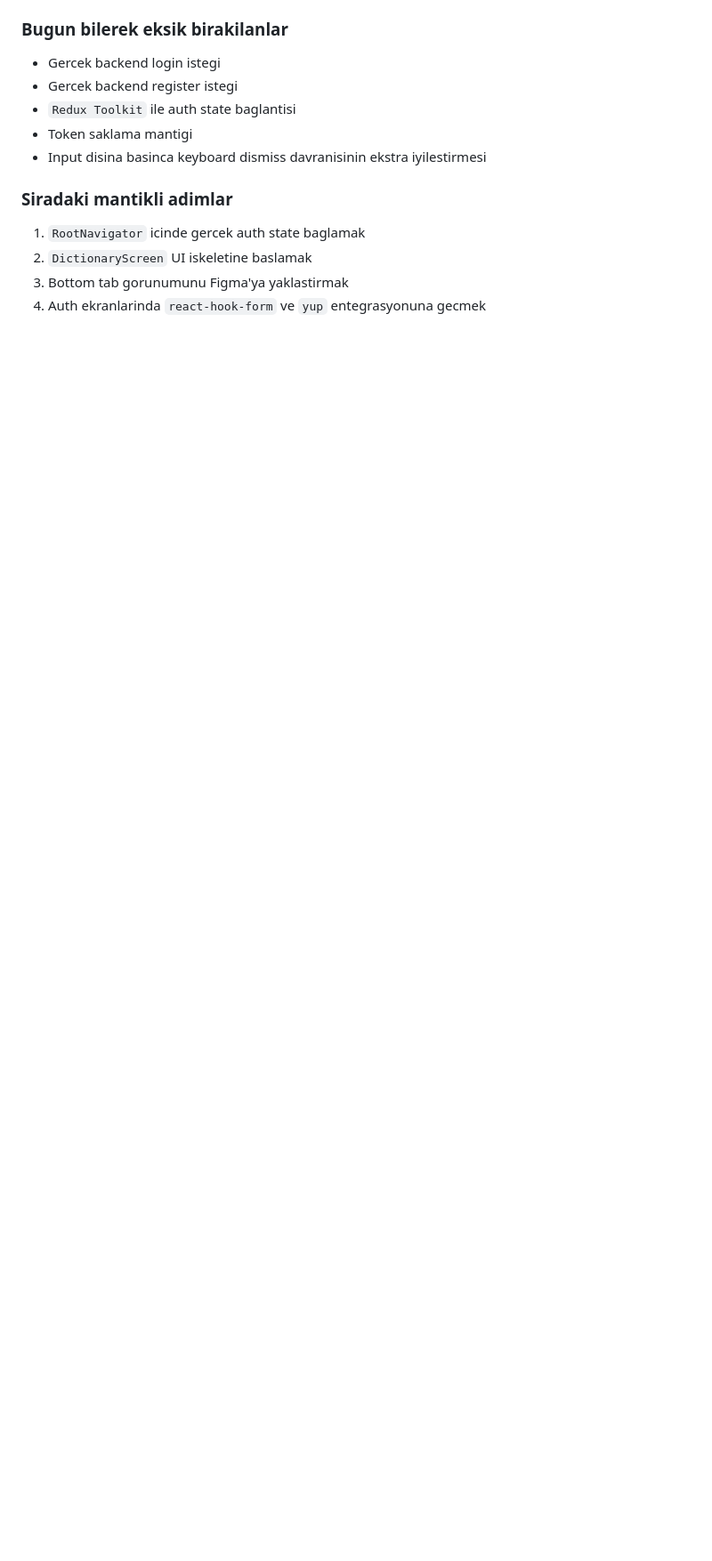
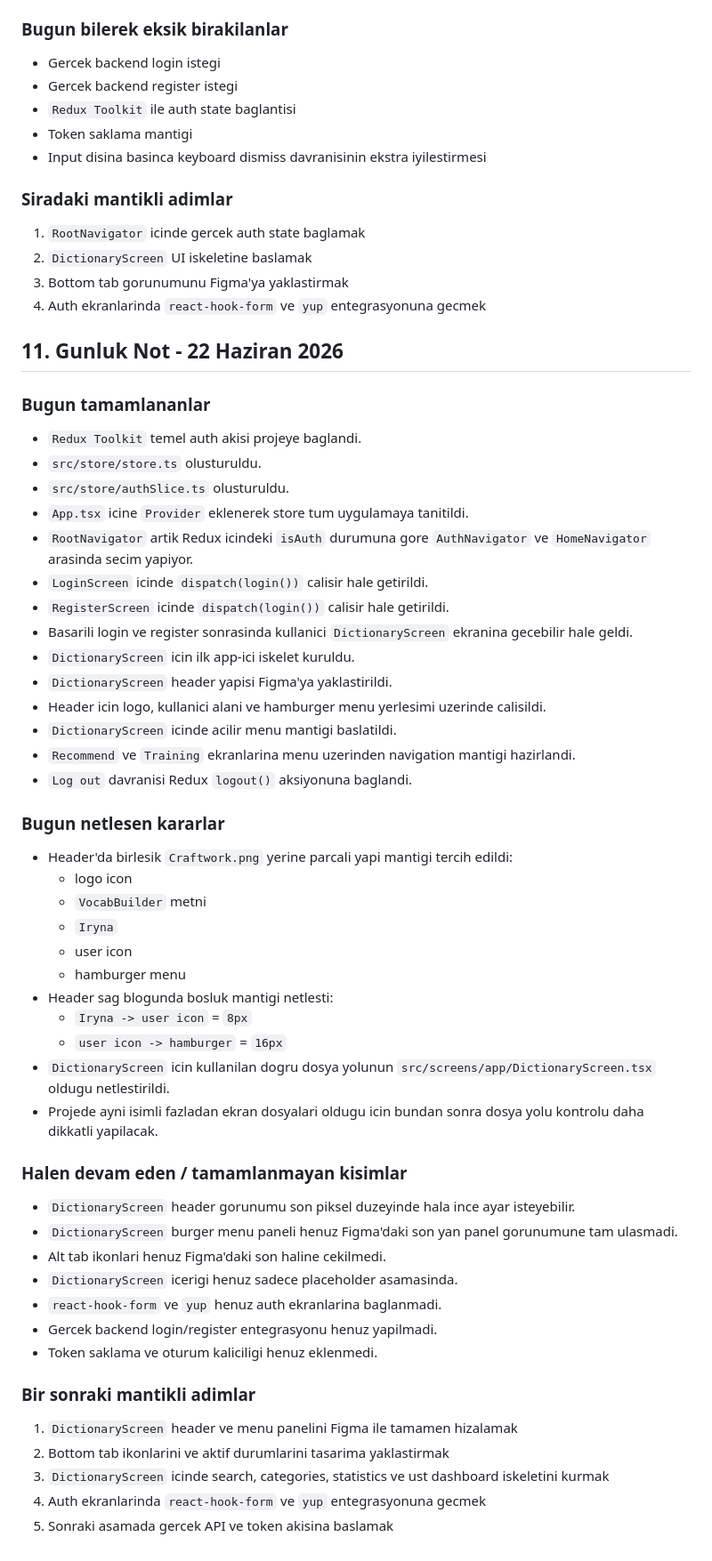
Before and after one commit to CigdemErgal/VocabBuilder, a Markdown page: PROJECT_TASK_ORDER.md, the part around the change. Shown at 89% size. GitHub-like rendering; blank space fills up the shorter version.

Commit message:
project task order is updated

```diff
--- a/PROJECT_TASK_ORDER.md
+++ b/PROJECT_TASK_ORDER.md
@@ -383,3 +383,54 @@ Buradan sonra adim adim bu dosyaya gore ilerleyecegiz.
 2. `DictionaryScreen` UI iskeletine baslamak
 3. Bottom tab gorunumunu Figma'ya yaklastirmak
 4. Auth ekranlarinda `react-hook-form` ve `yup` entegrasyonuna gecmek
+
+## 11. Gunluk Not - 22 Haziran 2026
+
+### Bugun tamamlananlar
+
+- `Redux Toolkit` temel auth akisi projeye baglandi.
+- `src/store/store.ts` olusturuldu.
+- `src/store/authSlice.ts` olusturuldu.
+- `App.tsx` icine `Provider` eklenerek store tum uygulamaya tanitildi.
+- `RootNavigator` artik Redux icindeki `isAuth` durumuna gore `AuthNavigator` ve `HomeNavigator` arasinda secim yapiyor.
+- `LoginScreen` icinde `dispatch(login())` calisir hale getirildi.
+- `RegisterScreen` icinde `dispatch(login())` calisir hale getirildi.
+- Basarili login ve register sonrasinda kullanici `DictionaryScreen` ekranina gecebilir hale geldi.
+- `DictionaryScreen` icin ilk app-ici iskelet kuruldu.
+- `DictionaryScreen` header yapisi Figma'ya yaklastirildi.
+- Header icin logo, kullanici alani ve hamburger menu yerlesimi uzerinde calisildi.
+- `DictionaryScreen` icinde acilir menu mantigi baslatildi.
+- `Recommend` ve `Training` ekranlarina menu uzerinden navigation mantigi hazirlandi.
+- `Log out` davranisi Redux `logout()` aksiyonuna baglandi.
+
+### Bugun netlesen kararlar
+
+- Header'da birlesik `Craftwork.png` yerine parcali yapi mantigi tercih edildi:
+  - logo icon
+  - `VocabBuilder` metni
+  - `Iryna`
+  - user icon
+  - hamburger menu
+- Header sag blogunda bosluk mantigi netlesti:
+  - `Iryna -> user icon` = `8px`
+  - `user icon -> hamburger` = `16px`
+- `DictionaryScreen` icin kullanilan dogru dosya yolunun `src/screens/app/DictionaryScreen.tsx` oldugu netlestirildi.
+- Projede ayni isimli fazladan ekran dosyalari oldugu icin bundan sonra dosya yolu kontrolu daha dikkatli yapilacak.
+
+### Halen devam eden / tamamlanmayan kisimlar
+
+- `DictionaryScreen` header gorunumu son piksel duzeyinde hala ince ayar isteyebilir.
+- `DictionaryScreen` burger menu paneli henuz Figma'daki son yan panel gorunumune tam ulasmadi.
+- Alt tab ikonlari henuz Figma'daki son haline cekilmedi.
+- `DictionaryScreen` icerigi henuz sadece placeholder asamasinda.
+- `react-hook-form` ve `yup` henuz auth ekranlarina baglanmadi.
+- Gercek backend login/register entegrasyonu henuz yapilmadi.
+- Token saklama ve oturum kaliciligi henuz eklenmedi.
+
+### Bir sonraki mantikli adimlar
+
+1. `DictionaryScreen` header ve menu panelini Figma ile tamamen hizalamak
+2. Bottom tab ikonlarini ve aktif durumlarini tasarima yaklastirmak
+3. `DictionaryScreen` icinde search, categories, statistics ve ust dashboard iskeletini kurmak
+4. Auth ekranlarinda `react-hook-form` ve `yup` entegrasyonuna gecmek
+5. Sonraki asamada gercek API ve token akisina baslamak
```
